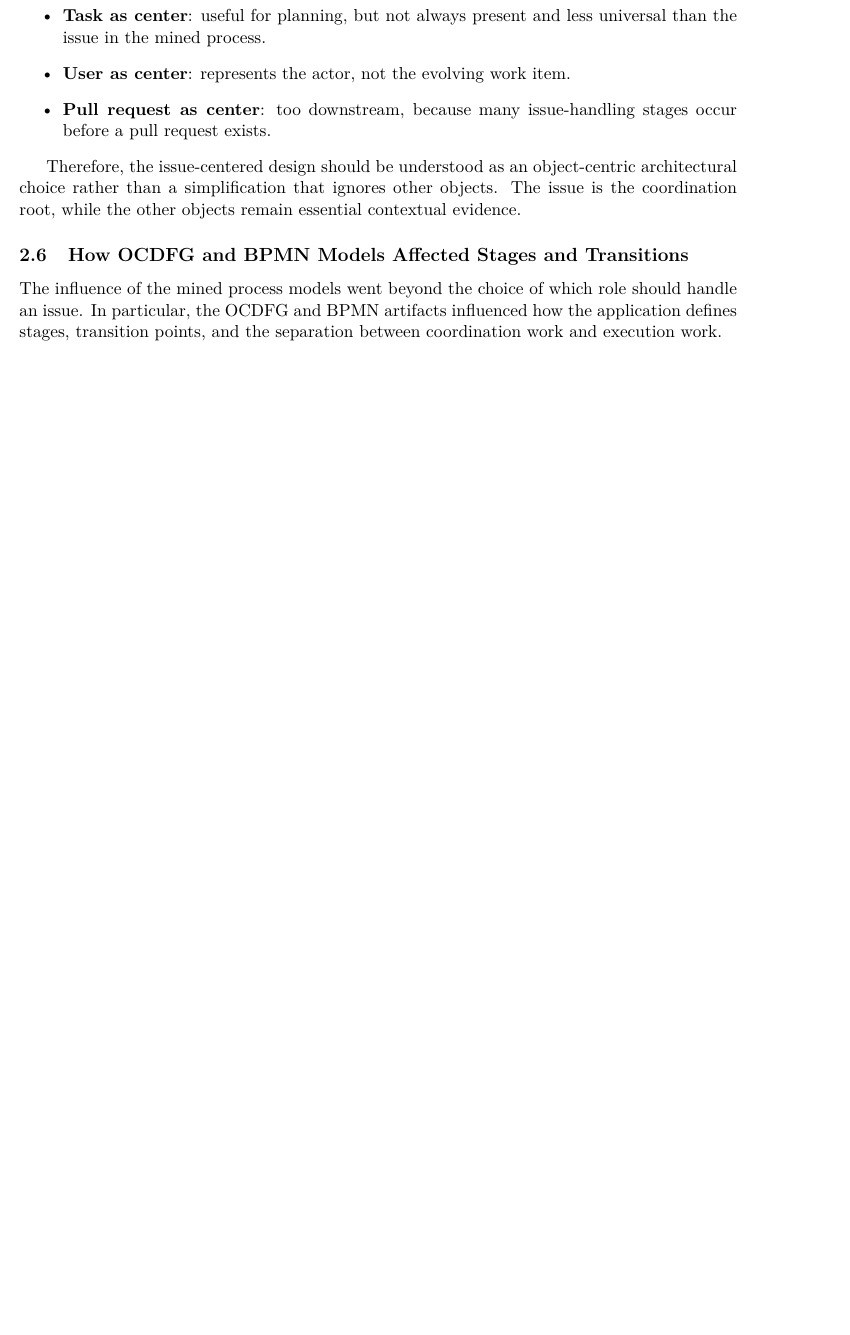
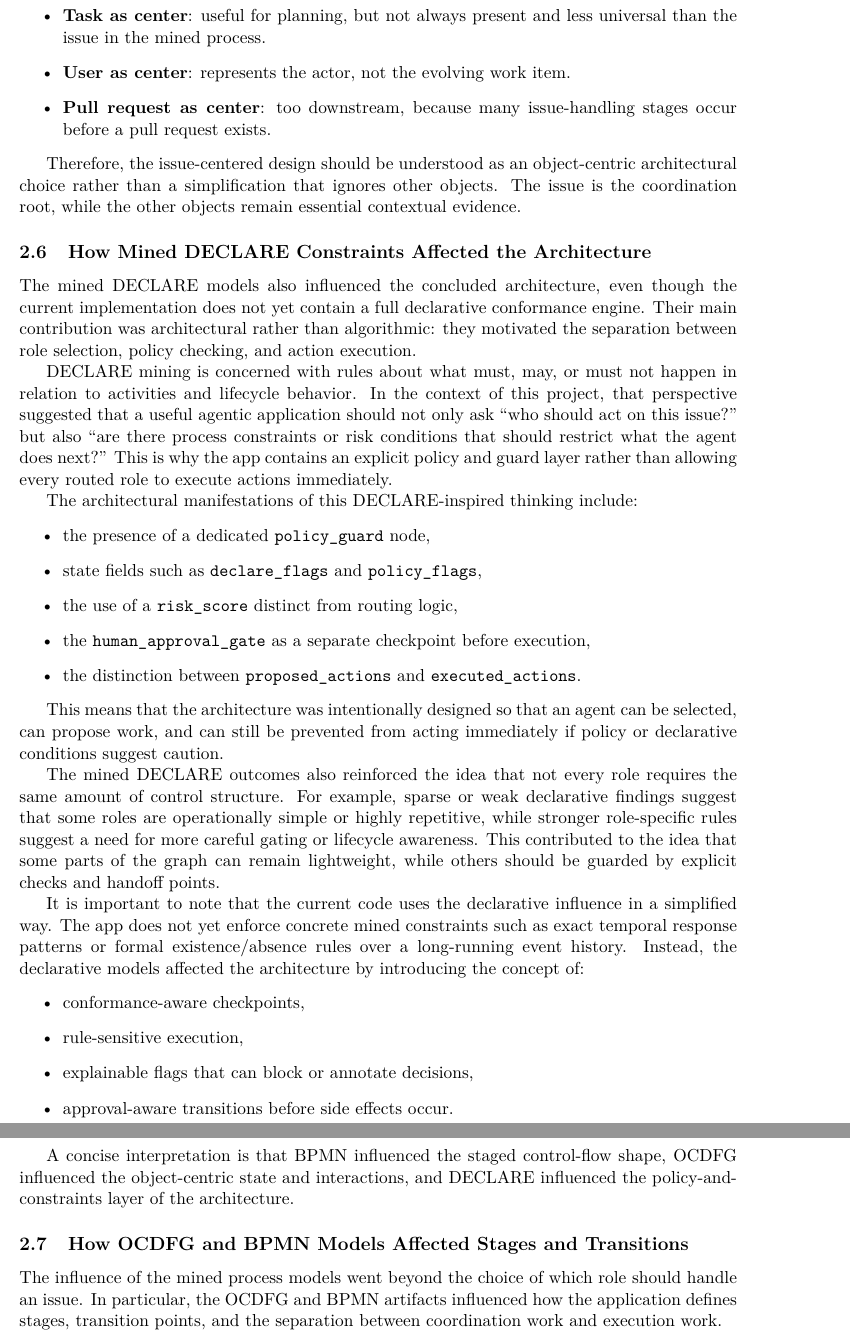
Before and after one commit to liorlimonad/pmaa, a LaTeX document (langraph-agentic-app/langraph-agentic-app.tex): part of page 6 of 16 before the commit and two parts of pages 6 and 7 of 17 after it, the two joined at a grey line, cut so that both start at the same text, the shorter picture padded with empty space. Compiled offline with pdfLaTeX.

Commit message:
Extend LangGraph report with DECLARE architectural rationale

```diff
--- a/langraph-agentic-app/langraph-agentic-app.tex
+++ b/langraph-agentic-app/langraph-agentic-app.tex
@@ -163,6 +163,35 @@ It is also important to clarify why the other mined objects were not chosen as t
 \end{itemize}
 
 Therefore, the issue-centered design should be understood as an object-centric architectural choice rather than a simplification that ignores other objects. The issue is the coordination root, while the other objects remain essential contextual evidence.
+
+\subsection{How Mined DECLARE Constraints Affected the Architecture}
+
+The mined DECLARE models also influenced the concluded architecture, even though the current implementation does not yet contain a full declarative conformance engine. Their main contribution was architectural rather than algorithmic: they motivated the separation between role selection, policy checking, and action execution.
+
+DECLARE mining is concerned with rules about what must, may, or must not happen in relation to activities and lifecycle behavior. In the context of this project, that perspective suggested that a useful agentic application should not only ask ``who should act on this issue?'' but also ``are there process constraints or risk conditions that should restrict what the agent does next?'' This is why the app contains an explicit policy and guard layer rather than allowing every routed role to execute actions immediately.
+
+The architectural manifestations of this DECLARE-inspired thinking include:
+\begin{itemize}
+    \item the presence of a dedicated \texttt{policy\_guard} node,
+    \item state fields such as \texttt{declare\_flags} and \texttt{policy\_flags},
+    \item the use of a \texttt{risk\_score} distinct from routing logic,
+    \item the \texttt{human\_approval\_gate} as a separate checkpoint before execution,
+    \item the distinction between \texttt{proposed\_actions} and \texttt{executed\_actions}.
+\end{itemize}
+
+This means that the architecture was intentionally designed so that an agent can be selected, can propose work, and can still be prevented from acting immediately if policy or declarative conditions suggest caution.
+
+The mined DECLARE outcomes also reinforced the idea that not every role requires the same amount of control structure. For example, sparse or weak declarative findings suggest that some roles are operationally simple or highly repetitive, while stronger role-specific rules suggest a need for more careful gating or lifecycle awareness. This contributed to the idea that some parts of the graph can remain lightweight, while others should be guarded by explicit checks and handoff points.
+
+It is important to note that the current code uses the declarative influence in a simplified way. The app does not yet enforce concrete mined constraints such as exact temporal response patterns or formal existence/absence rules over a long-running event history. Instead, the declarative models affected the architecture by introducing the concept of:
+\begin{itemize}
+    \item conformance-aware checkpoints,
+    \item rule-sensitive execution,
+    \item explainable flags that can block or annotate decisions,
+    \item approval-aware transitions before side effects occur.
+\end{itemize}
+
+A concise interpretation is that BPMN influenced the staged control-flow shape, OCDFG influenced the object-centric state and interactions, and DECLARE influenced the policy-and-constraints layer of the architecture.
 
 \subsection{How OCDFG and BPMN Models Affected Stages and Transitions}
 
```
